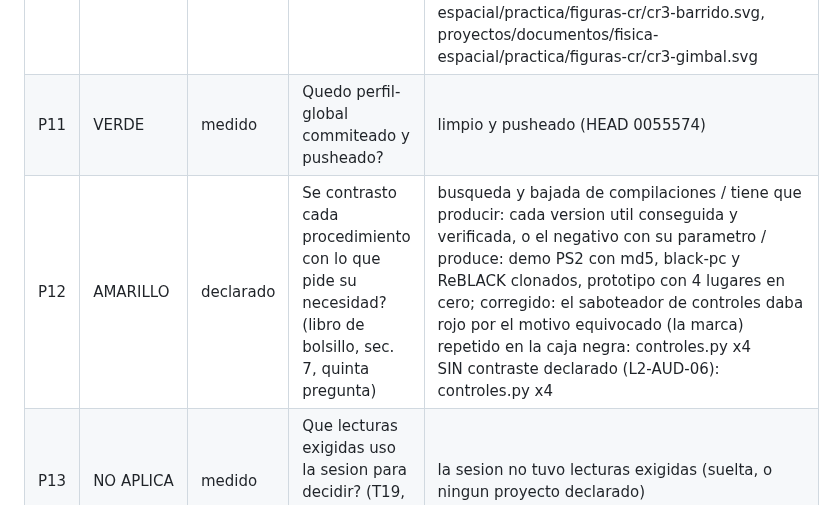
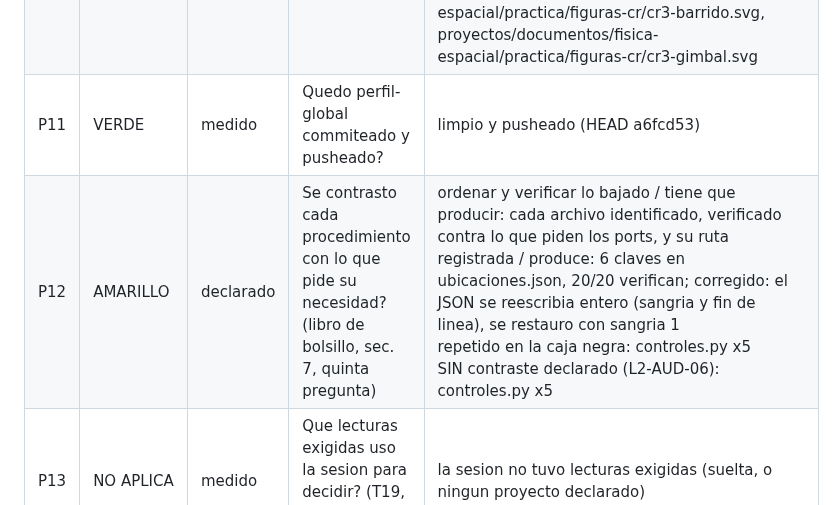
Before and after one commit to fransalomone21/claude-acceso, a Markdown page: .claude/auditorias/2026-10-30-62870b86.md, the part around one of its changes. GitHub-like rendering.

```diff
--- a/.claude/auditorias/2026-10-30-62870b86.md
+++ b/.claude/auditorias/2026-10-30-62870b86.md
@@ -17,5 +18,5 @@ Proyectos: black.
 | P10 | VERDE | medido | Si algo fallo (revento, excepcion), quedo su leccion? | lecciones.jsonl:447 [herramienta] Un modulo faltante en el Python de la consola se leia como control en rojo<br>fallo: 0 caida(s) de la puerta, 2 excepcion(es) |
 | P11 | ROJO | medido | Quedo claude-acceso commiteado y pusheado? | 6 sin commitear: proyectos/documentos/fisica-espacial/practica/figuras-cr/cr1-cubo.svg, proyectos/documentos/fisica-espacial/practica/figuras-cr/cr1-empuje.svg, proyectos/documentos/fisica-espacial/practica/figuras-cr/cr2-disco.svg, proyectos/documentos/fisica-espacial/practica/figuras-cr/cr3-barrido.svg, proyectos/documentos/fisica-espacial/practica/figuras-cr/cr3-gimbal.svg |
-| P11 | VERDE | medido | Quedo perfil-global commiteado y pusheado? | limpio y pusheado (HEAD 0055574) |
-| P12 | AMARILLO | declarado | Se contrasto cada procedimiento con lo que pide su necesidad? (libro de bolsillo, sec. 7, quinta pregunta) | busqueda y bajada de compilaciones / tiene que producir: cada version util conseguida y verificada, o el negativo con su parametro / produce: demo PS2 con md5, black-pc y ReBLACK clonados, prototipo con 4 lugares en cero; corregido: el saboteador de controles daba rojo por el motivo equivocado (la marca)<br>repetido en la caja negra: controles.py x4<br>SIN contraste declarado (L2-AUD-06): controles.py x4 |
+| P11 | VERDE | medido | Quedo perfil-global commiteado y pusheado? | limpio y pusheado (HEAD a6fcd53) |
+| P12 | AMARILLO | declarado | Se contrasto cada procedimiento con lo que pide su necesidad? (libro de bolsillo, sec. 7, quinta pregunta) | ordenar y verificar lo bajado / tiene que producir: cada archivo identificado, verificado contra lo que piden los ports, y su ruta registrada / produce: 6 claves en ubicaciones.json, 20/20 verifican; corregido: el JSON se reescribia entero (sangria y fin de linea), se restauro con sangria 1<br>repetido en la caja negra: controles.py x5<br>SIN contraste declarado (L2-AUD-06): controles.py x5 |
 | P13 | NO APLICA | medido | Que lecturas exigidas uso la sesion para decidir? (T19, pieza D: el lazo de uso) | la sesion no tuvo lecturas exigidas (suelta, o ningun proyecto declarado) |
```
Also changed, not shown: other parts of .claude/auditorias/2026-10-30-62870b86.md (+7 -6 lines).
